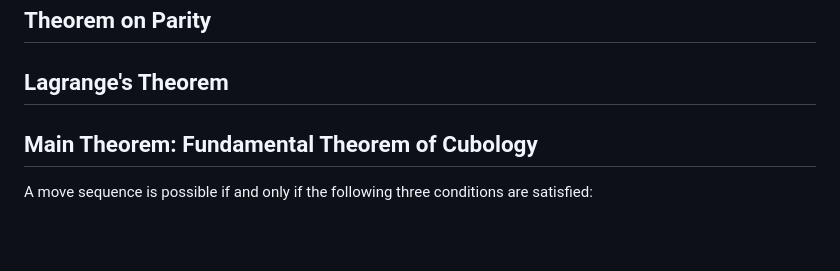
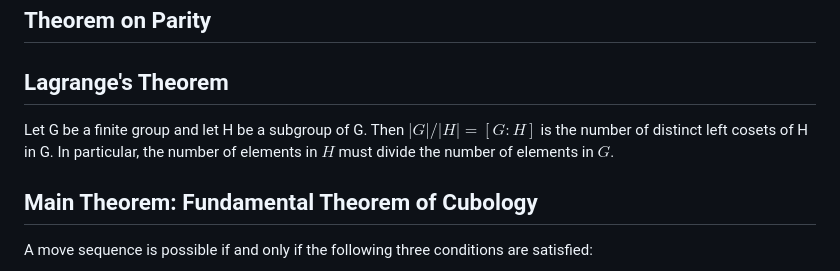
Before and after one commit to PradCoder/ExplorationsOnTheRubiksCube, a Markdown page: 4GR3Project.md, the part around the change. Rendered like a GitHub page; blank space fills up the shorter version.

Commit message:
Added lagrange theorem

```diff
--- a/4GR3Project.md
+++ b/4GR3Project.md
@@ -154,6 +154,10 @@ In this section, we will state the main theorem of our topic and any lemmas requ
 
 ## Lagrange's Theorem
 
+Let G be a finite group and let H be a subgroup of G. Then
+$|G|/|H| = [G : H]$ is the number of distinct left cosets of H in G. In particular, the number
+of elements in $H$ must divide the number of elements in $G$.
+
 
 ## Main Theorem: Fundamental Theorem of Cubology
 
```
